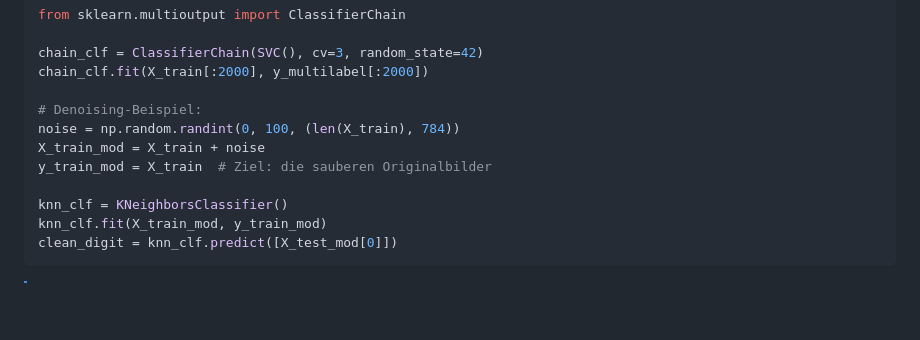
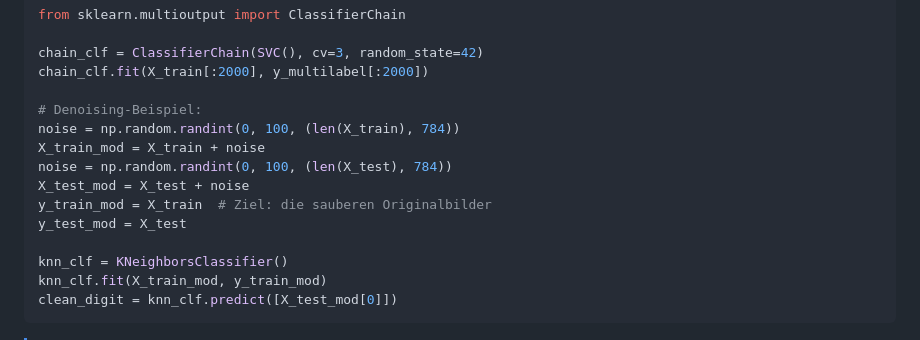
Before and after one commit to jonasyr/unfallatlas-qua3ck, a Markdown page: docs/course-material/Einheit 4 – Klassifikation.md, the part around the change. Drawn GitHub-style; blank space fills up the shorter version.

Commit message:
docs: fix undefined X_test_mod in Einheit 4 multioutput snippet

```diff
--- a/docs/course-material/Einheit 4 – Klassifikation.md
+++ b/docs/course-material/Einheit 4 – Klassifikation.md
@@ -319,7 +319,10 @@ chain_clf.fit(X_train[:2000], y_multilabel[:2000])
 # Denoising-Beispiel:
 noise = np.random.randint(0, 100, (len(X_train), 784))
 X_train_mod = X_train + noise
+noise = np.random.randint(0, 100, (len(X_test), 784))
+X_test_mod = X_test + noise
 y_train_mod = X_train  # Ziel: die sauberen Originalbilder
+y_test_mod = X_test
 
 knn_clf = KNeighborsClassifier()
 knn_clf.fit(X_train_mod, y_train_mod)
```
